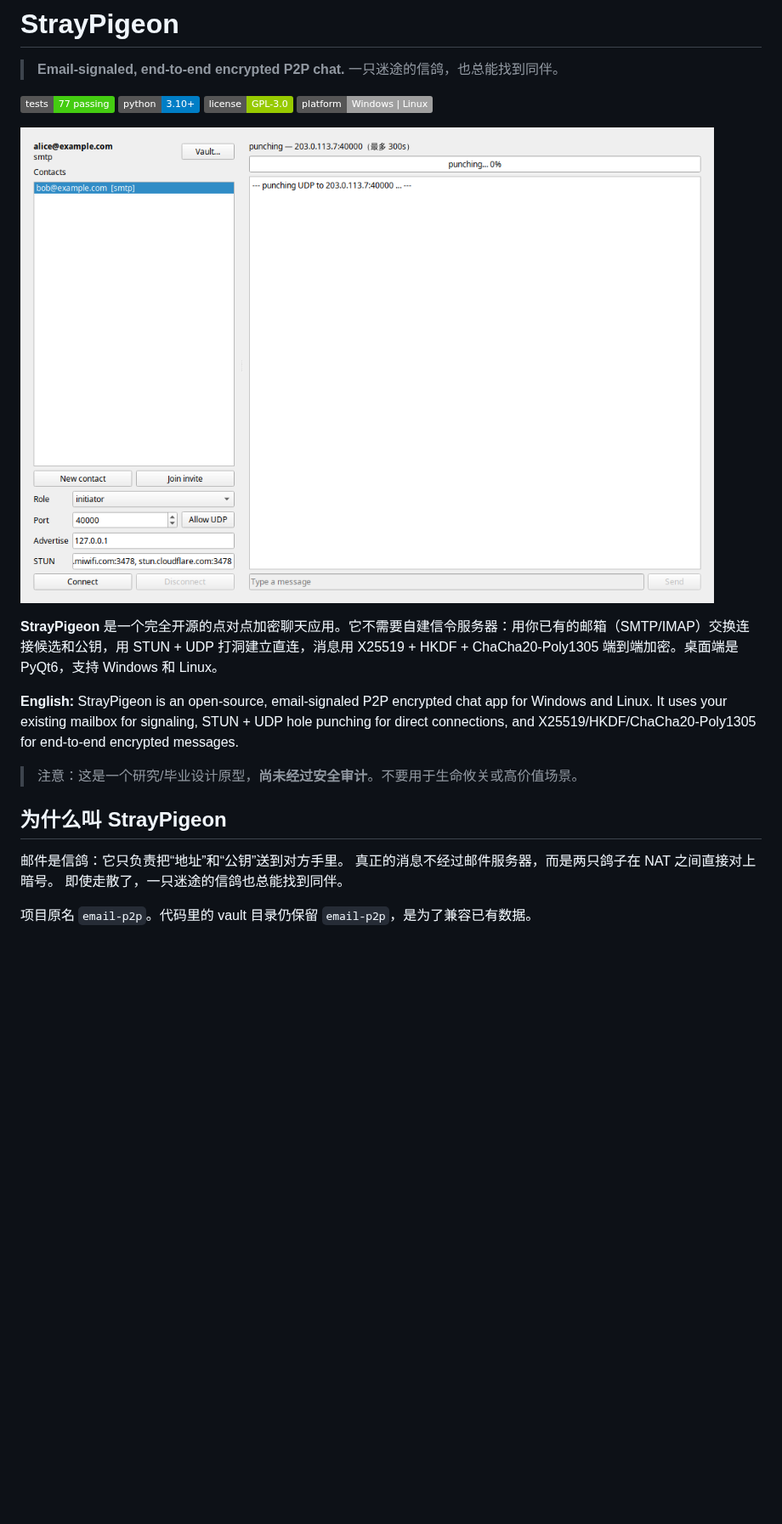
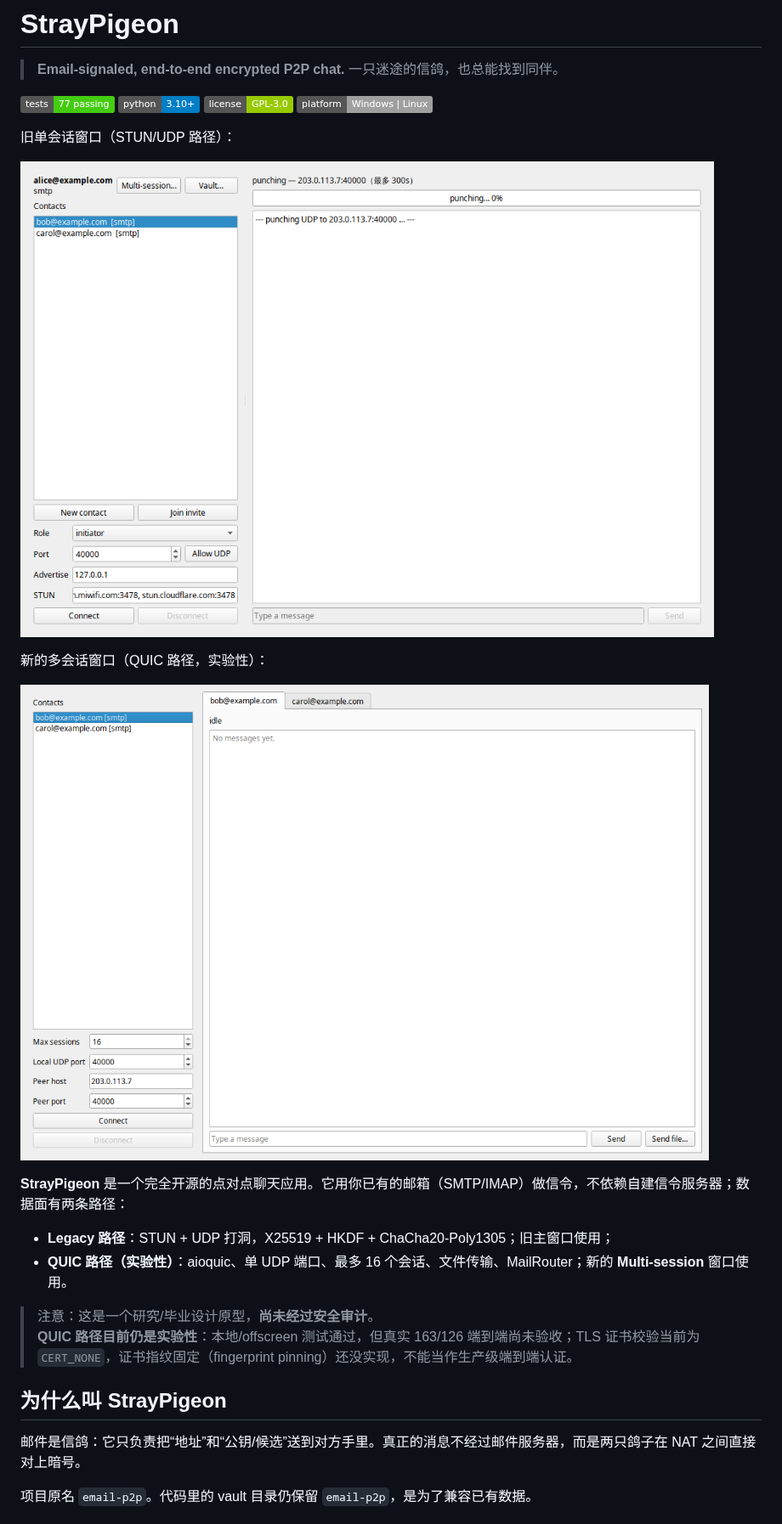
Before and after one commit to B4r1m0ss/StrayPigeon, a Markdown page: README.md, the part around one of its changes. Shown at 85% size. Rendered like a GitHub page; pictures changed too: docs/images/gui.png, docs/images/multi-session.png (added); badges without logos; blank space fills up the shorter version.

Commit message:
docs: rewrite README for QUIC/multi-session and real status

```diff
--- a/README.md
+++ b/README.md
@@ -8,18 +8,24 @@
 ![license](https://img.shields.io/badge/license-GPL--3.0-green)
 ![platform](https://img.shields.io/badge/platform-Windows%20%7C%20Linux-lightgrey)
 
+旧单会话窗口（STUN/UDP 路径）：
+
 ![StrayPigeon GUI](docs/images/gui.png)
 
-**StrayPigeon** 是一个完全开源的点对点加密聊天应用。它不需要自建信令服务器：用你已有的邮箱（SMTP/IMAP）交换连接候选和公钥，用 STUN + UDP 打洞建立直连，消息用 X25519 + HKDF + ChaCha20-Poly1305 端到端加密。桌面端是 PyQt6，支持 Windows 和 Linux。
+新的多会话窗口（QUIC 路径，实验性）：
 
-**English:** StrayPigeon is an open-source, email-signaled P2P encrypted chat app for Windows and Linux. It uses your existing mailbox for signaling, STUN + UDP hole punching for direct connections, and X25519/HKDF/ChaCha20-Poly1305 for end-to-end encrypted messages.
+![StrayPigeon multi-session](docs/images/multi-session.png)
 
-> 注意：这是一个研究/毕业设计原型，**尚未经过安全审计**。不要用于生命攸关或高价值场景。
+**StrayPigeon** 是一个完全开源的点对点聊天应用。它用你已有的邮箱（SMTP/IMAP）做信令，不依赖自建信令服务器；数据面有两条路径：
+
+- **Legacy 路径**：STUN + UDP 打洞，X25519 + HKDF + ChaCha20-Poly1305；旧主窗口使用；
+- **QUIC 路径（实验性）**：aioquic、单 UDP 端口、最多 16 个会话、文件传输、MailRouter；新的 **Multi-session** 窗口使用。
+
+> 注意：这是一个研究/毕业设计原型，**尚未经过安全审计**。
+> **QUIC 路径目前仍是实验性**：本地/offscreen 测试通过，但真实 163/126 端到端尚未验收；TLS 证书校验当前为 `CERT_NONE`，证书指纹固定（fingerprint pinning）还没实现，不能当作生产级端到端认证。
 
 ## 为什么叫 StrayPigeon
 
-邮件是信鸽：它只负责把“地址”和“公钥”送到对方手里。
-真正的消息不经过邮件服务器，而是两只鸽子在 NAT 之间直接对上暗号。
-即使走散了，一只迷途的信鸽也总能找到同伴。
+邮件是信鸽：它只负责把“地址”和“公钥/候选”送到对方手里。真正的消息不经过邮件服务器，而是两只鸽子在 NAT 之间直接对上暗号。
 
 项目原名 `email-p2p`。代码里的 vault 目录仍保留 `email-p2p`，是为了兼容已有数据。
```
Also changed, not shown: other parts of README.md (+136 -103 lines).
